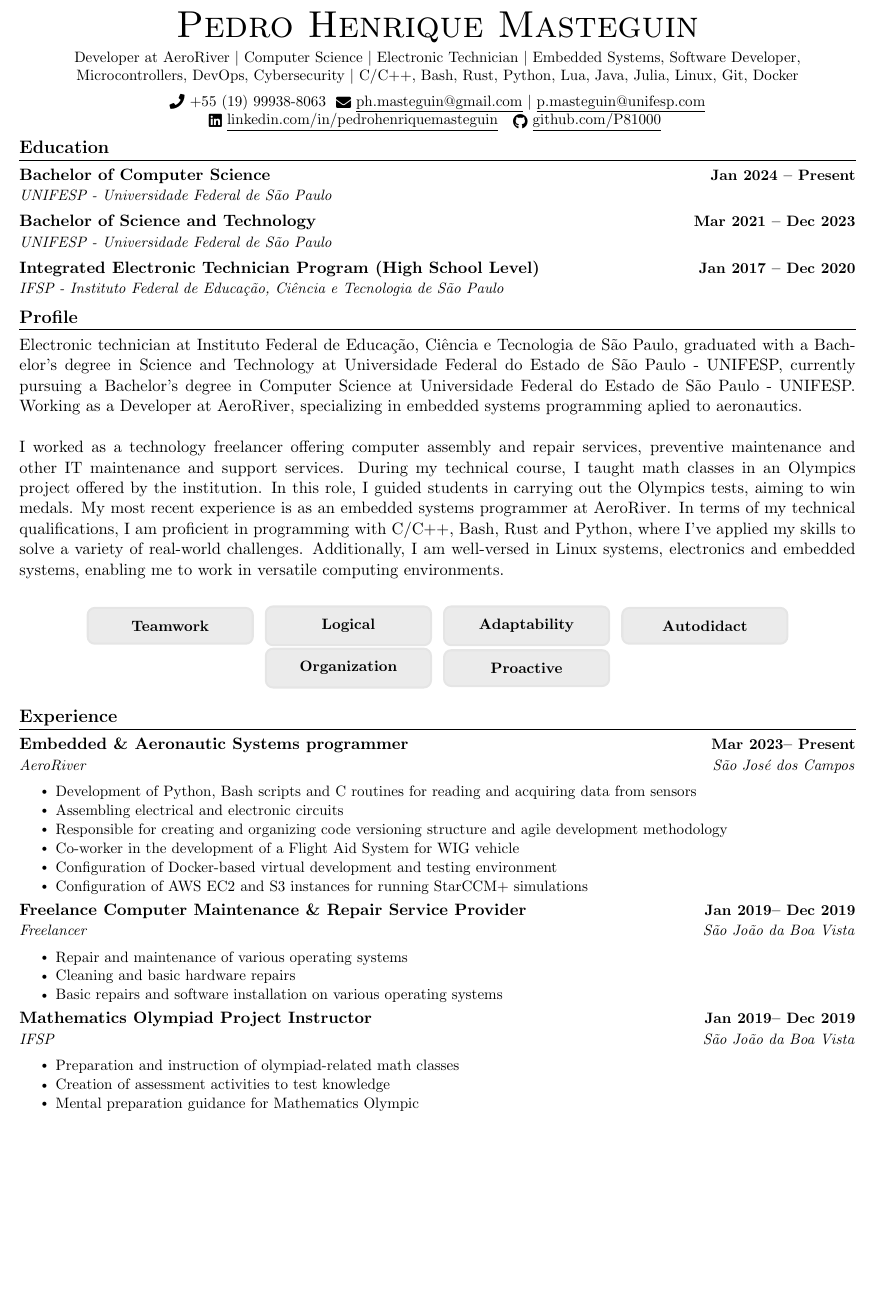
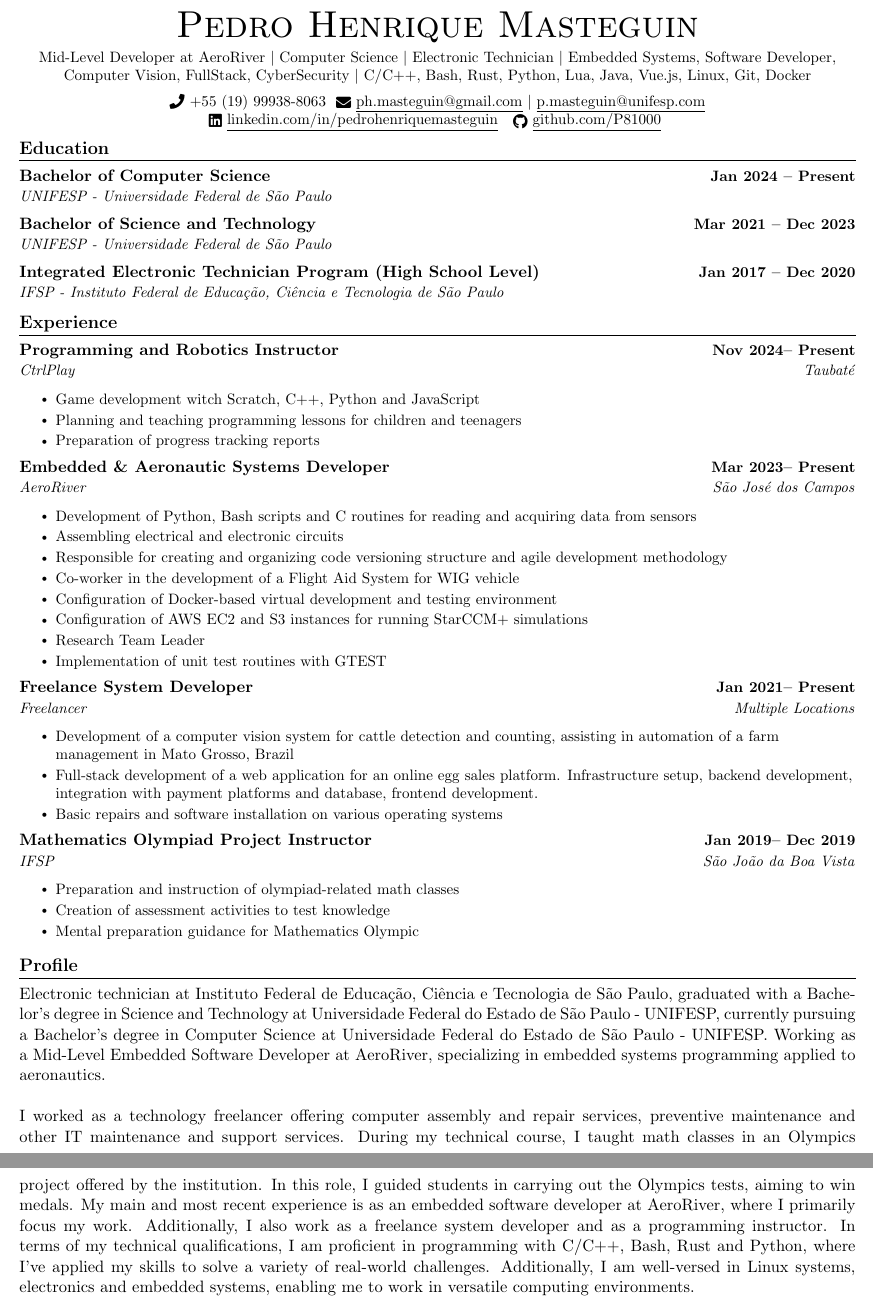
Before and after one commit to P81000/Resume-EN, a LaTeX document (main.tex, which reads particulars.tex): part of page 1 of 2 before the commit and two parts of pages 1 and 2 of 2 after it, the two joined at a grey line, cut so that both start at the same text, the shorter picture padded with empty space. Compiled offline with pdfLaTeX.

Commit message:
[FEAT] Update resume infos and ogranization

```diff
--- a/main.tex
+++ b/main.tex
@@ -130,23 +130,6 @@
       {\csname College2@School\endcsname}{}
   \resumeSubHeadingListEnd
 
-\section{Profile}
-\begin{justify}
-    \resume
-    \\
-    \begin{center}
-        \foreach \i in {1,2,3,4,5, 6} {
-            \begin{varwidth}{0.2\textwidth}
-                \begin{tcolorbox}[colframe=black!10!white, colback=black!8!white, arc=4pt, boxsep=2pt, left=4pt, right=4pt, halign=center]
-                    \textbf{\small \csname Skills@Skill\i\endcsname}
-                \end{tcolorbox}
-            \end{varwidth}
-        }
-    \end{center}
-\end{justify}
-
-
-
 \newcommand{\renderExp}[1]{
 \resumeSubheading
       {\csname #1@Company\endcsname}{\csname #1@Start\endcsname -- \csname #1@End\endcsname}
@@ -156,10 +139,31 @@
 
 \section{Experience}
     \resumeSubHeadingListStart
+        \renderExp{Instructor}
         \renderExp{AeroRiver}
         \renderExp{Freelancer}
         \renderExp{IFSP}
   \resumeSubHeadingListEnd
-\vspace{16pt}
 
-\section{Certificates}
+\section{Profile}
+\begin{justify}
+    \resume
+%     \\
+%     \begin{center}
+%         \foreach \i in {1,2,3,4,5, 6} {
+%             \begin{varwidth}{0.2\textwidth}
+%                 \begin{tcolorbox}[colframe=black!10!white, colback=black!8!white, arc=4pt, boxsep=2pt, left=4pt, right=4pt, halign=center]
+%                     \textbf{\small \csname Skills@Skill\i\endcsname}
+%                 \end{tcolorbox}
+%             \end{varwidth}
+%         }
+%     \end{center}
+\end{justify}
+
+% \section{Certificates}
+%   \resumeSubHeadingListStart
+%       \resumeSubheading{\csname College3@Course\endcsname}
+%       {}
+%       {\csname College3@School\endcsname}{}
+%   \resumeSubHeadingListEnd
+% \vspace{1pt}
--- a/particulars.tex
+++ b/particulars.tex
@@ -7,11 +7,11 @@
 \def\firstname{Pedro Henrique}
 \def\lastname{Masteguin}
 \def\email{ph.masteguin@gmail.com}
-\def\profile{Developer at AeroRiver \textbar\
+\def\profile{Mid-Level Developer at AeroRiver \textbar\
              Computer Science       \textbar\
              Electronic Technician  \textbar\
-             Embedded Systems, Software Developer, Microcontrollers, DevOps, Cybersecurity \textbar\
-             C/C++, Bash, Rust, Python, Lua, Java, Julia, Linux, Git, Docker}
+             Embedded Systems, Software Developer, Computer Vision, FullStack, CyberSecurity \textbar\
+             C/C++, Bash, Rust, Python, Lua, Java, Vue.js, Linux, Git, Docker}
 \def\mail{p.masteguin@unifesp.com}
 \def\linkedin{linkedin.com/in/pedrohenriquemasteguin}
 \def\github{github.com/P81000}
@@ -25,13 +25,14 @@
     Electronic technician at Instituto Federal de Educação, Ciência e Tecnologia de São Paulo, graduated with a
     Bachelor's degree in Science and Technology at Universidade Federal do Estado de São Paulo - UNIFESP, currently
     pursuing a Bachelor's degree in Computer Science at Universidade Federal do Estado de São Paulo - UNIFESP. Working
-    as a Developer at AeroRiver, specializing in embedded systems programming aplied to aeronautics.
+    as a Mid-Level Embedded Software Developer at AeroRiver, specializing in embedded systems programming applied to aeronautics.
     \\
     \\
     I worked as a technology freelancer offering computer assembly and repair services, preventive maintenance and other IT
     maintenance and support services. During my technical course, I taught math classes in an Olympics project offered
-    by the institution. In this role, I guided students in carrying out the Olympics tests, aiming to win medals. My most recent
-    experience is as an embedded systems programmer at AeroRiver. In terms of my technical qualifications, I am proficient
+    by the institution. In this role, I guided students in carrying out the Olympics tests, aiming to win medals. My main and most
+    recent experience is as an embedded software developer at AeroRiver, where I primarily focus my work. Additionally, I also work as a
+    freelance system developer and as a programming instructor. In terms of my technical qualifications, I am proficient
     in programming with C/C++, Bash, Rust and Python, where I've applied my skills to solve a variety of real-world challenges. Additionally,
     I am well-versed in Linux systems, electronics and embedded systems, enabling me to work in versatile computing environments.
 }
@@ -53,11 +54,25 @@
 {Jan 2019}{Dec 2019}{SENAC - São Paulo}
 {Computer Assembler and Repairer Technician}
 
+\ExpTemplate{Instructor}
+{Nov 2024}
+{Present}
+{CtrlPlay}
+{Programming and Robotics Instructor}
+{Taubaté}
+{
+\jbegin
+    \jitem{Game development witch Scratch, C++, Python and JavaScript}
+    \jitem{Planning and teaching programming lessons for children and teenagers}
+    \jitem{Preparation of progress tracking reports}
+\jend
+}
+
 \ExpTemplate{AeroRiver}
 {Mar 2023}
 {Present}
 {AeroRiver}
-{Embedded \& Aeronautic Systems programmer}
+{Embedded \& Aeronautic Systems Developer}
 {São José dos Campos}
 {
 \jbegin
@@ -67,19 +82,21 @@
     \jitem{Co-worker in the development of a Flight Aid System for WIG vehicle}
     \jitem{Configuration of Docker-based virtual development and testing environment}
     \jitem{Configuration of AWS EC2 and S3 instances for running StarCCM+ simulations}
+    \jitem{Research Team Leader}
+    \jitem{Implementation of unit test routines with GTEST}
 \jend
 }
 
 \ExpTemplate{Freelancer}
-{Jan 2019}
-{Dec 2019}
+{Jan 2021}
+{Present}
 {Freelancer}
-{Freelance Computer Maintenance \& Repair Service Provider}
-{São João da Boa Vista}
+{Freelance System Developer}
+{Multiple Locations}
 {
 \jbegin
-    \jitem{Repair and maintenance of various operating systems}
-    \jitem{Cleaning and basic hardware repairs}
+    \jitem{Development of a computer vision system for cattle detection and counting, assisting in automation of a farm management in Mato Grosso, Brazil}
+    \jitem{Full-stack development of a web application for an online egg sales platform. Infrastructure setup, backend development, integration with payment platforms and database, frontend development.}
     \jitem{Basic repairs and software installation on various operating systems}
 \jend
 }
```
Also changed, not shown: main.pdf, main.tex (8 more changed lines).
